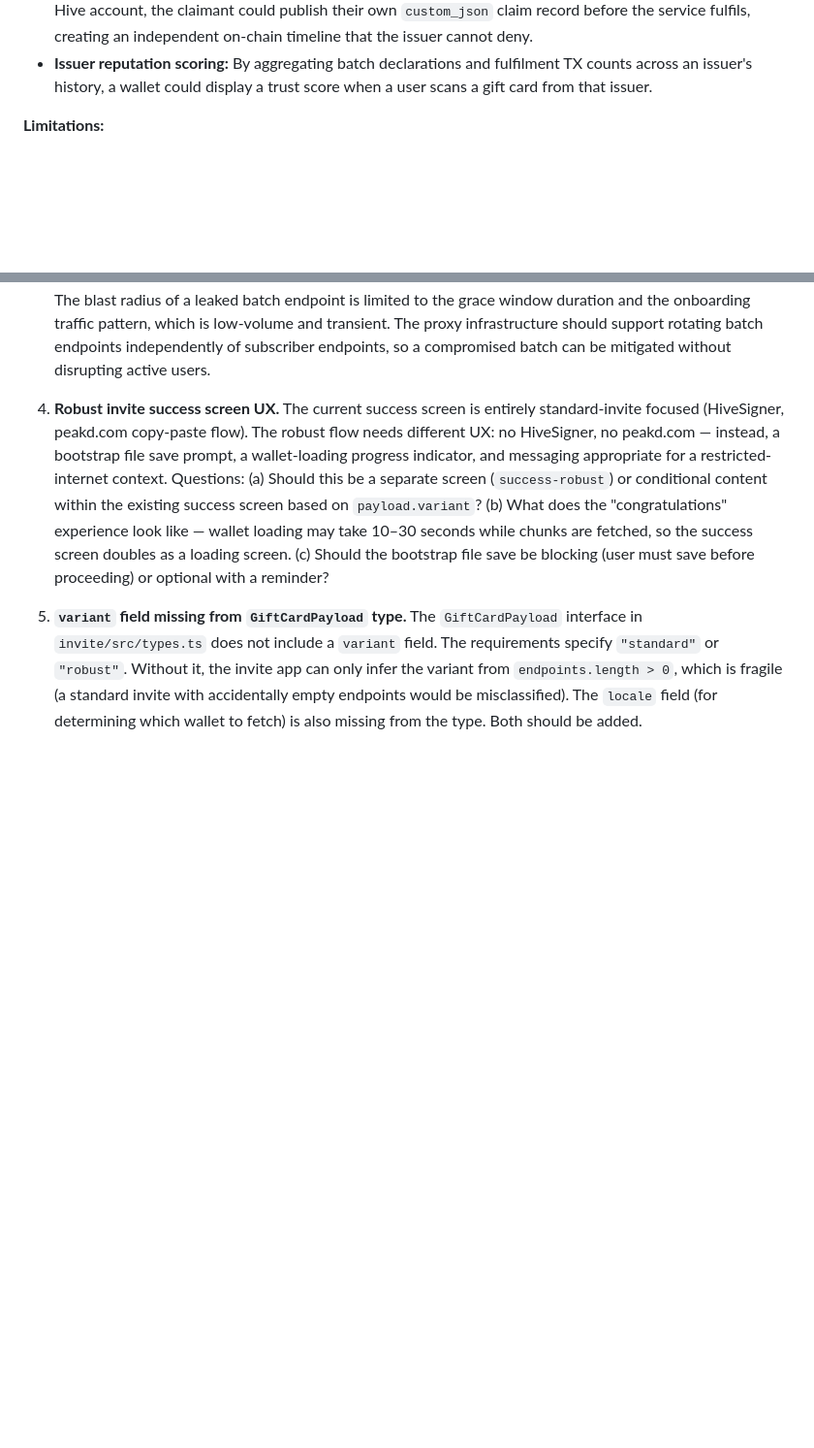
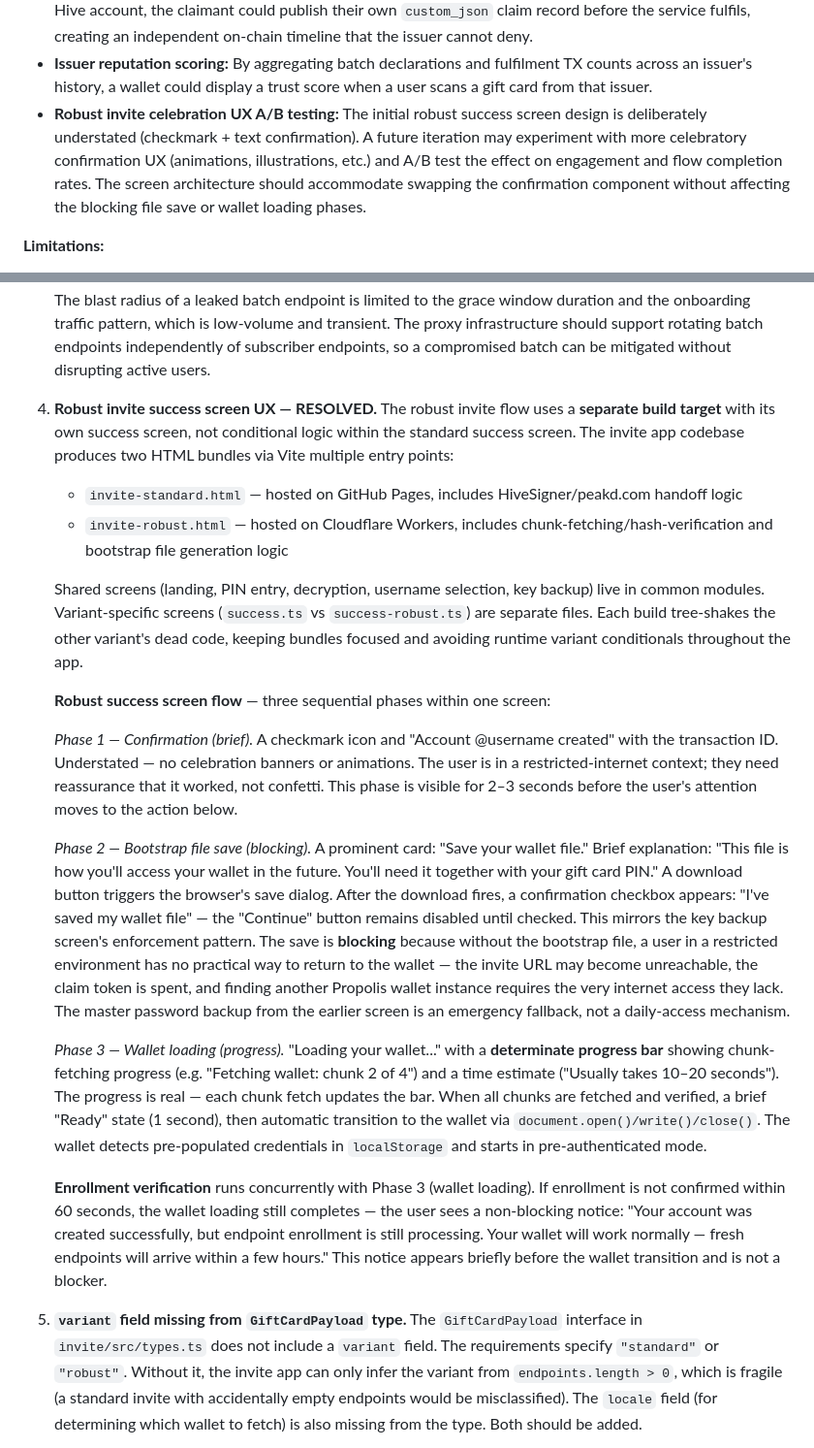
Before and after one commit to Demotruk/HiveAccessibleAnywhere, a Markdown page: Requirements.md, 2 parts joined by grey strips. Shown at 97% size. GitHub-like rendering; blank space fills up the shorter version.

```diff
--- a/Requirements.md
+++ b/Requirements.md
@@ -456,6 +456,7 @@ This creates a verifiable chain: batch declaration (merkle root + count + promis
 - **Signed claim receipts:** The gift card service could sign a receipt at claim time (token hash, timestamp, batch ID, fulfillment TX ID) using the provider's memo key, giving the claimant cryptographic evidence of their claim attempt.
 - **Claimant-published claim records:** For non-account-creation promise types where the claimant already has a Hive account, the claimant could publish their own `custom_json` claim record before the service fulfils, creating an independent on-chain timeline that the issuer cannot deny.
 - **Issuer reputation scoring:** By aggregating batch declarations and fulfilment TX counts across an issuer's history, a wallet could display a trust score when a user scans a gift card from that issuer.
+- **Robust invite celebration UX A/B testing:** The initial robust success screen design is deliberately understated (checkmark + text confirmation). A future iteration may experiment with more celebratory confirmation UX (animations, illustrations, etc.) and A/B test the effect on engagement and flow completion rates. The screen architecture should accommodate swapping the confirmation component without affecting the blocking file save or wallet loading phases.
 
 **Limitations:**
 - **Invite app accessibility in restricted regions.** The invite app URL in the QR must be accessible in the user's region. For standard invites, GitHub Pages is sufficient. For robust invites targeting restricted regions, the invite app is served via a censorship-resistant hosting layer (see resolved question 2 below). The QR URL uses a custom domain controlled by the project, allowing DNS-level failover between hosting providers without reprinting cards. The domain should be acquired before any robust invite cards are printed, as the URL is baked into physical cards and cannot be changed retroactively
@@ -490,7 +491,21 @@ The following design questions were identified during requirements review (March
 
 3. **Proxy endpoint exposure and isolation — RESOLVED.** Robust invites use **distinct proxy endpoints** that are separate from the regular subscriber endpoint pool. This isolation means that if a robust invite endpoint is compromised or leaked, it does not expose the infrastructure used by existing wallet subscribers. The design supports **proxy rotation**: the embedded endpoints are valid for the one-week grace window (see question 1), during which time the endpoint feed enrolls the user and begins delivering fresh, per-subscriber endpoints through the normal feed mechanism. The embedded endpoints are therefore **onboarding-only** — they bridge the gap until the user transitions to the subscriber endpoint pool. At the batch level, all cards in a batch share the same embedded endpoints (per-card endpoints would bloat the QR payload and complicate generation). The blast radius of a leaked batch endpoint is limited to the grace window duration and the onboarding traffic pattern, which is low-volume and transient. The proxy infrastructure should support rotating batch endpoints independently of subscriber endpoints, so a compromised batch can be mitigated without disrupting active users.
 
-4. **Robust invite success screen UX.** The current success screen is entirely standard-invite focused (HiveSigner, peakd.com copy-paste flow). The robust flow needs different UX: no HiveSigner, no peakd.com — instead, a bootstrap file save prompt, a wallet-loading progress indicator, and messaging appropriate for a restricted-internet context. Questions: (a) Should this be a separate screen (`success-robust`) or conditional content within the existing success screen based on `payload.variant`? (b) What does the "congratulations" experience look like — wallet loading may take 10–30 seconds while chunks are fetched, so the success screen doubles as a loading screen. (c) Should the bootstrap file save be blocking (user must save before proceeding) or optional with a reminder?
+4. **Robust invite success screen UX — RESOLVED.** The robust invite flow uses a **separate build target** with its own success screen, not conditional logic within the standard success screen. The invite app codebase produces two HTML bundles via Vite multiple entry points:
+   - `invite-standard.html` — hosted on GitHub Pages, includes HiveSigner/peakd.com handoff logic
+   - `invite-robust.html` — hosted on Cloudflare Workers, includes chunk-fetching/hash-verification and bootstrap file generation logic
+
+   Shared screens (landing, PIN entry, decryption, username selection, key backup) live in common modules. Variant-specific screens (`success.ts` vs `success-robust.ts`) are separate files. Each build tree-shakes the other variant's dead code, keeping bundles focused and avoiding runtime variant conditionals throughout the app.
+
+   **Robust success screen flow** — three sequential phases within one screen:
+
+   *Phase 1 — Confirmation (brief).* A checkmark icon and "Account @username created" with the transaction ID. Understated — no celebration banners or animations. The user is in a restricted-internet context; they need reassurance that it worked, not confetti. This phase is visible for 2–3 seconds before the user's attention moves to the action below.
+
+   *Phase 2 — Bootstrap file save (blocking).* A prominent card: "Save your wallet file." Brief explanation: "This file is how you'll access your wallet in the future. You'll need it together with your gift card PIN." A download button triggers the browser's save dialog. After the download fires, a confirmation checkbox appears: "I've saved my wallet file" — the "Continue" button remains disabled until checked. This mirrors the key backup screen's enforcement pattern. The save is **blocking** because without the bootstrap file, a user in a restricted environment has no practical way to return to the wallet — the invite URL may become unreachable, the claim token is spent, and finding another Propolis wallet instance requires the very internet access they lack. The master password backup from the earlier screen is an emergency fallback, not a daily-access mechanism.
+
+   *Phase 3 — Wallet loading (progress).* "Loading your wallet..." with a **determinate progress bar** showing chunk-fetching progress (e.g. "Fetching wallet: chunk 2 of 4") and a time estimate ("Usually takes 10–20 seconds"). The progress is real — each chunk fetch updates the bar. When all chunks are fetched and verified, a brief "Ready" state (1 second), then automatic transition to the wallet via `document.open()/write()/close()`. The wallet detects pre-populated credentials in `localStorage` and starts in pre-authenticated mode.
+
+   **Enrollment verification** runs concurrently with Phase 3 (wallet loading). If enrollment is not confirmed within 60 seconds, the wallet loading still completes — the user sees a non-blocking notice: "Your account was created successfully, but endpoint enrollment is still processing. Your wallet will work normally — fresh endpoints will arrive within a few hours." This notice appears briefly before the wallet transition and is not a blocker.
 
 5. **`variant` field missing from `GiftCardPayload` type.** The `GiftCardPayload` interface in `invite/src/types.ts` does not include a `variant` field. The requirements specify `"standard"` or `"robust"`. Without it, the invite app can only infer the variant from `endpoints.length > 0`, which is fragile (a standard invite with accidentally empty endpoints would be misclassified). The `locale` field (for determining which wallet to fetch) is also missing from the type. Both should be added.
 
```
Also changed, not shown: invite/CLAUDE.md (+7 -4 lines).
